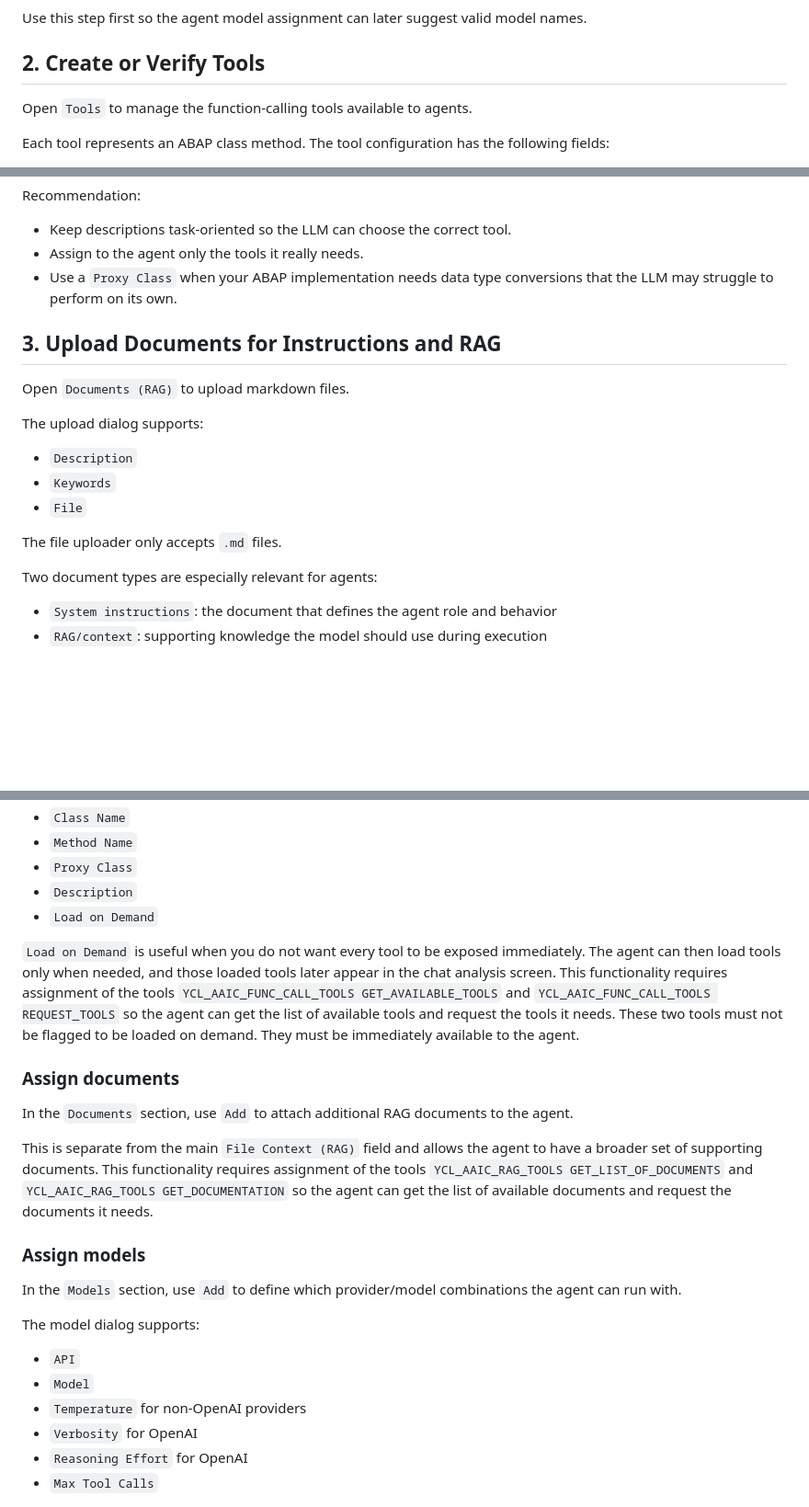
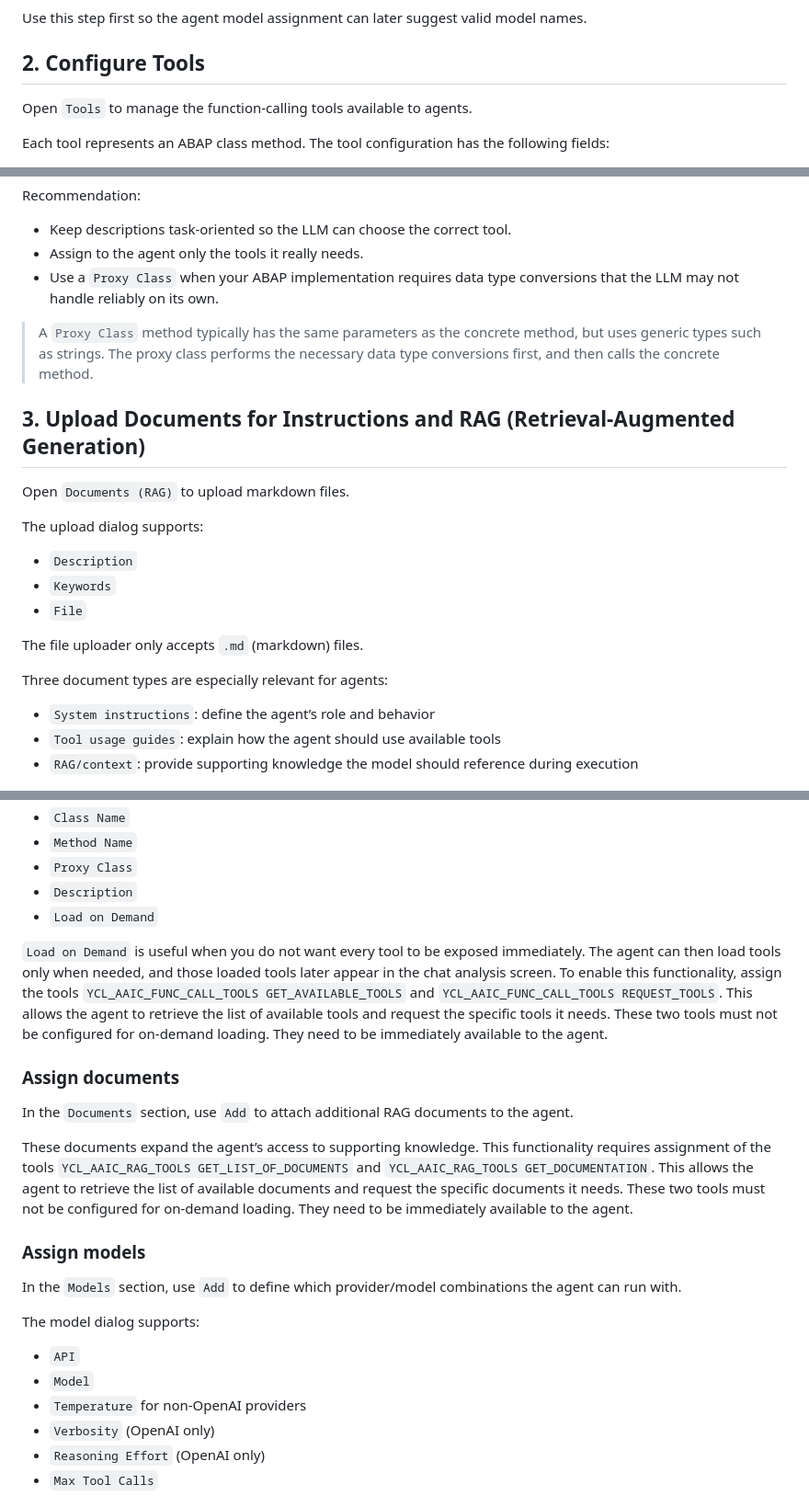
Before and after one commit to christianjianelli/yaai_cloud_cockpit, a Markdown page: docs/guides/create-and-test-ai-agents.md, 3 parts joined by grey strips. Shown at 92% size. GitHub-like rendering; blank space fills up the shorter version.

```diff
--- a/docs/guides/create-and-test-ai-agents.md
+++ b/docs/guides/create-and-test-ai-agents.md
@@ -40,7 +38,7 @@ The API detail screen also lets you add or remove models and mark exactly one mo
 
 Use this step first so the agent model assignment can later suggest valid model names.
 
-## 2. Create or Verify Tools
+## 2. Configure Tools
 
 Open `Tools` to manage the function-calling tools available to agents.
 
@@ -59,9 +57,11 @@ Recommendation:
 
 - Keep descriptions task-oriented so the LLM can choose the correct tool.
 - Assign to the agent only the tools it really needs.
-- Use a `Proxy Class` when your ABAP implementation needs data type conversions that the LLM may struggle to perform on its own.
+- Use a `Proxy Class` when your ABAP implementation requires data type conversions that the LLM may not handle reliably on its own.
 
-## 3. Upload Documents for Instructions and RAG
+> A `Proxy Class` method typically has the same parameters as the concrete method, but uses generic types such as strings. The proxy class performs the necessary data type conversions first, and then calls the concrete method.
+
+## 3. Upload Documents for Instructions and RAG (Retrieval-Augmented Generation)
 
 Open `Documents (RAG)` to upload markdown files.
 
@@ -71,12 +71,13 @@ The upload dialog supports:
 - `Keywords`
 - `File`
 
-The file uploader only accepts `.md` files.
+The file uploader only accepts `.md` (markdown) files.
 
-Two document types are especially relevant for agents:
+Three document types are especially relevant for agents:
 
-- `System instructions`: the document that defines the agent role and behavior
-- `RAG/context`: supporting knowledge the model should use during execution
+- `System instructions`: define the agent’s role and behavior
+- `Tool usage guides`: explain how the agent should use available tools
+- `RAG/context`: provide supporting knowledge the model should reference during execution
 
 ![Documents view](./images/documents.jpg)
 
@@ -126,13 +127,14 @@ The table shows:
 - `Description`
 - `Load on Demand`
 
-`Load on Demand` is useful when you do not want every tool to be exposed immediately. The agent can then load tools only when needed, and those loaded tools later appear in the chat analysis screen. This functionality requires assignment of the tools `YCL_AAIC_FUNC_CALL_TOOLS GET_AVAILABLE_TOOLS` and `YCL_AAIC_FUNC_CALL_TOOLS REQUEST_TOOLS` so the agent can get the list of available tools and request the tools it needs. These two tools must not be flagged to be loaded on demand. They must be immediately available to the agent.
+`Load on Demand` is useful when you do not want every tool to be exposed immediately. The agent can then load tools only when needed, and those loaded tools later appear in the chat analysis screen. To enable this functionality, assign the tools `YCL_AAIC_FUNC_CALL_TOOLS GET_AVAILABLE_TOOLS` and `YCL_AAIC_FUNC_CALL_TOOLS REQUEST_TOOLS`. This allows the agent to retrieve the list of available tools and request the specific tools it needs.
+These two tools must not be configured for on-demand loading. They need to be immediately available to the agent.
 
 ### Assign documents
 
 In the `Documents` section, use `Add` to attach additional RAG documents to the agent.
 
-This is separate from the main `File Context (RAG)` field and allows the agent to have a broader set of supporting documents. This functionality requires assignment of the tools `YCL_AAIC_RAG_TOOLS GET_LIST_OF_DOCUMENTS` and `YCL_AAIC_RAG_TOOLS GET_DOCUMENTATION` so the agent can get the list of available documents and request the documents it needs.
+These documents expand the agent’s access to supporting knowledge. This functionality requires assignment of the tools `YCL_AAIC_RAG_TOOLS GET_LIST_OF_DOCUMENTS` and `YCL_AAIC_RAG_TOOLS GET_DOCUMENTATION`. This allows the agent to retrieve the list of available documents and request the specific documents it needs. These two tools must not be configured for on-demand loading. They need to be immediately available to the agent.
 
 ### Assign models
 
@@ -143,8 +145,8 @@ The model dialog supports:
 - `API`
 - `Model`
 - `Temperature` for non-OpenAI providers
-- `Verbosity` for OpenAI
-- `Reasoning Effort` for OpenAI
+- `Verbosity` (OpenAI only)
+- `Reasoning Effort` (OpenAI only)
 - `Max Tool Calls`
 
 ![Agent tools, documents, and models](./images/agent_cont.jpg)
```
Also changed, not shown: other parts of docs/guides/create-and-test-ai-agents.md (+9 -51 lines).
